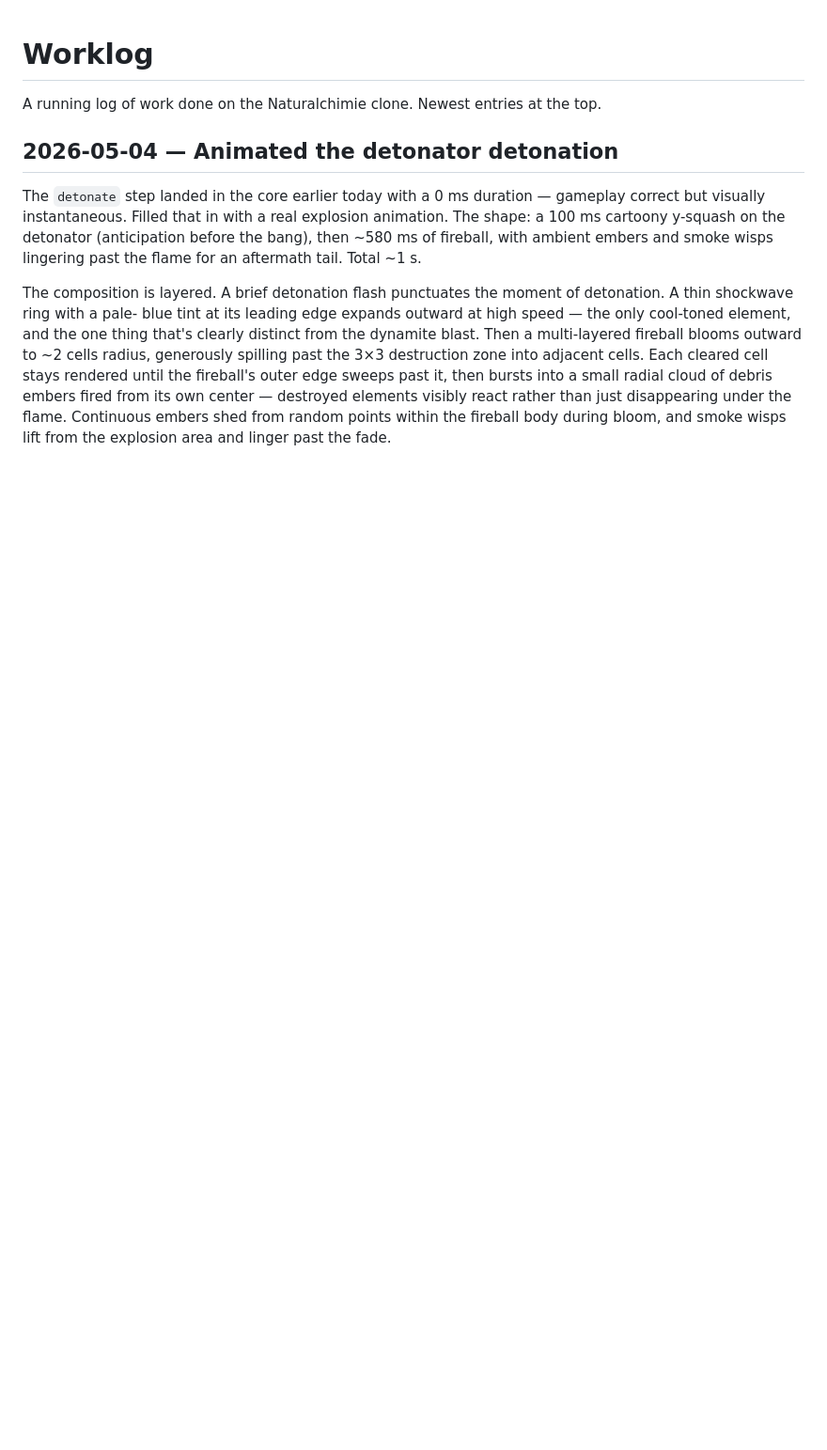
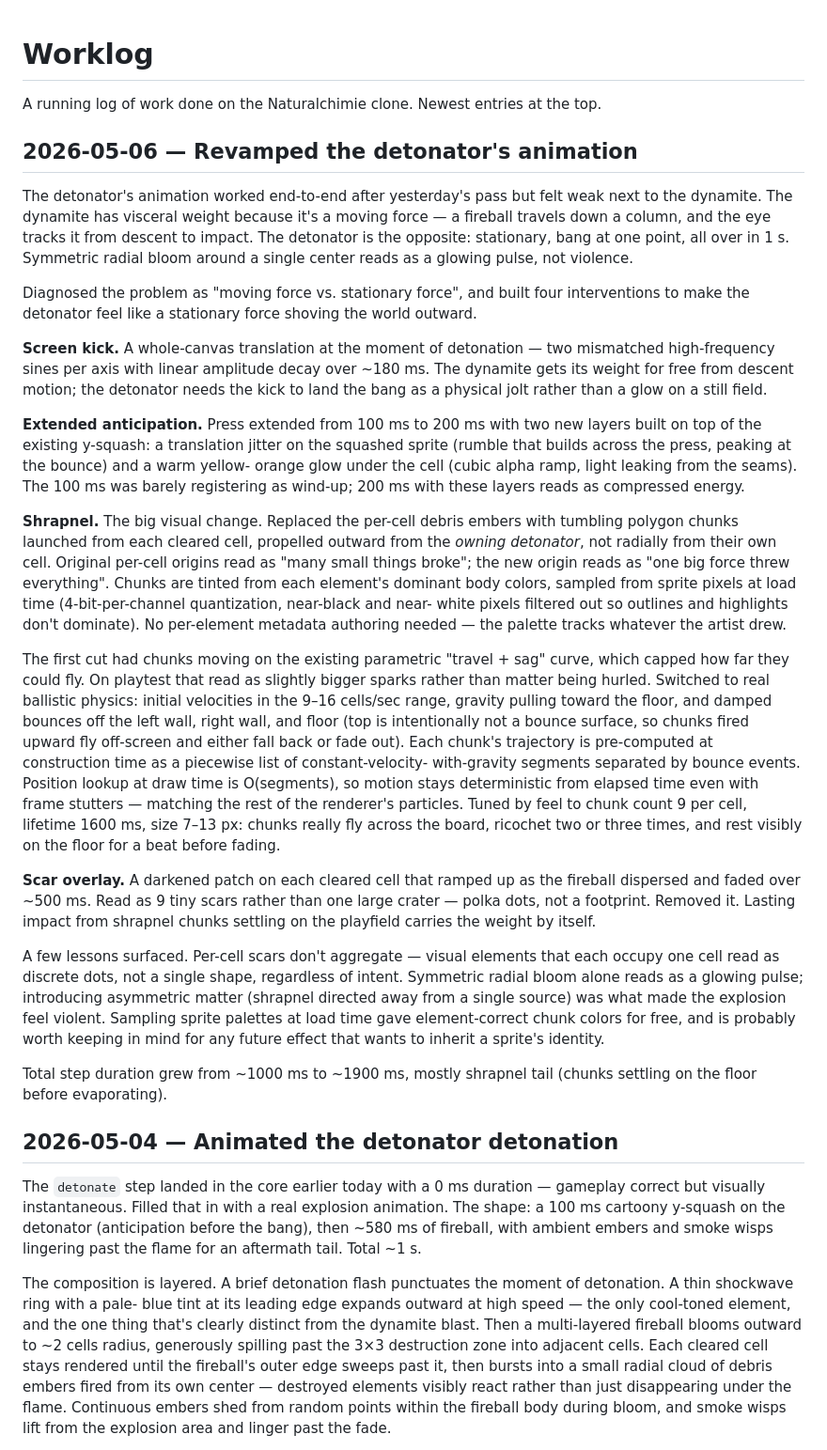
Before and after one commit to busser/naturalchimie, a Markdown page: docs/worklog.md, the part around the change. Shown at 94% size. GitHub-like rendering; blank space fills up the shorter version.

Commit message:
log the detonator animation revamp

```diff
--- a/docs/worklog.md
+++ b/docs/worklog.md
@@ -2,6 +2,85 @@
 
 A running log of work done on the Naturalchimie clone. Newest entries
 at the top.
+
+## 2026-05-06 — Revamped the detonator's animation
+
+The detonator's animation worked end-to-end after yesterday's pass
+but felt weak next to the dynamite. The dynamite has visceral
+weight because it's a moving force — a fireball travels down a
+column, and the eye tracks it from descent to impact. The
+detonator is the opposite: stationary, bang at one point, all
+over in 1 s. Symmetric radial bloom around a single center reads
+as a glowing pulse, not violence.
+
+Diagnosed the problem as "moving force vs. stationary force",
+and built four interventions to make the detonator feel like a
+stationary force shoving the world outward.
+
+**Screen kick.** A whole-canvas translation at the moment of
+detonation — two mismatched high-frequency sines per axis with
+linear amplitude decay over ~180 ms. The dynamite gets its
+weight for free from descent motion; the detonator needs the
+kick to land the bang as a physical jolt rather than a glow on
+a still field.
+
+**Extended anticipation.** Press extended from 100 ms to 200 ms
+with two new layers built on top of the existing y-squash: a
+translation jitter on the squashed sprite (rumble that builds
+across the press, peaking at the bounce) and a warm yellow-
+orange glow under the cell (cubic alpha ramp, light leaking
+from the seams). The 100 ms was barely registering as wind-up;
+200 ms with these layers reads as compressed energy.
+
+**Shrapnel.** The big visual change. Replaced the per-cell
+debris embers with tumbling polygon chunks launched from each
+cleared cell, propelled outward from the *owning detonator*,
+not radially from their own cell. Original per-cell origins
+read as "many small things broke"; the new origin reads as
+"one big force threw everything". Chunks are tinted from each
+element's dominant body colors, sampled from sprite pixels at
+load time (4-bit-per-channel quantization, near-black and near-
+white pixels filtered out so outlines and highlights don't
+dominate). No per-element metadata authoring needed — the
+palette tracks whatever the artist drew.
+
+The first cut had chunks moving on the existing parametric
+"travel + sag" curve, which capped how far they could fly. On
+playtest that read as slightly bigger sparks rather than
+matter being hurled. Switched to real ballistic physics:
+initial velocities in the 9–16 cells/sec range, gravity
+pulling toward the floor, and damped bounces off the left
+wall, right wall, and floor (top is intentionally not a bounce
+surface, so chunks fired upward fly off-screen and either fall
+back or fade out). Each chunk's trajectory is pre-computed at
+construction time as a piecewise list of constant-velocity-
+with-gravity segments separated by bounce events. Position
+lookup at draw time is O(segments), so motion stays
+deterministic from elapsed time even with frame stutters —
+matching the rest of the renderer's particles. Tuned by feel
+to chunk count 9 per cell, lifetime 1600 ms, size 7–13 px:
+chunks really fly across the board, ricochet two or three
+times, and rest visibly on the floor for a beat before
+fading.
+
+**Scar overlay.** A darkened patch on each cleared cell that
+ramped up as the fireball dispersed and faded over ~500 ms.
+Read as 9 tiny scars rather than one large crater — polka dots,
+not a footprint. Removed it. Lasting impact from shrapnel
+chunks settling on the playfield carries the weight by itself.
+
+A few lessons surfaced. Per-cell scars don't aggregate — visual
+elements that each occupy one cell read as discrete dots, not a
+single shape, regardless of intent. Symmetric radial bloom
+alone reads as a glowing pulse; introducing asymmetric matter
+(shrapnel directed away from a single source) was what made
+the explosion feel violent. Sampling sprite palettes at load
+time gave element-correct chunk colors for free, and is
+probably worth keeping in mind for any future effect that
+wants to inherit a sprite's identity.
+
+Total step duration grew from ~1000 ms to ~1900 ms, mostly
+shrapnel tail (chunks settling on the floor before evaporating).
 
 ## 2026-05-04 — Animated the detonator detonation
 
```
